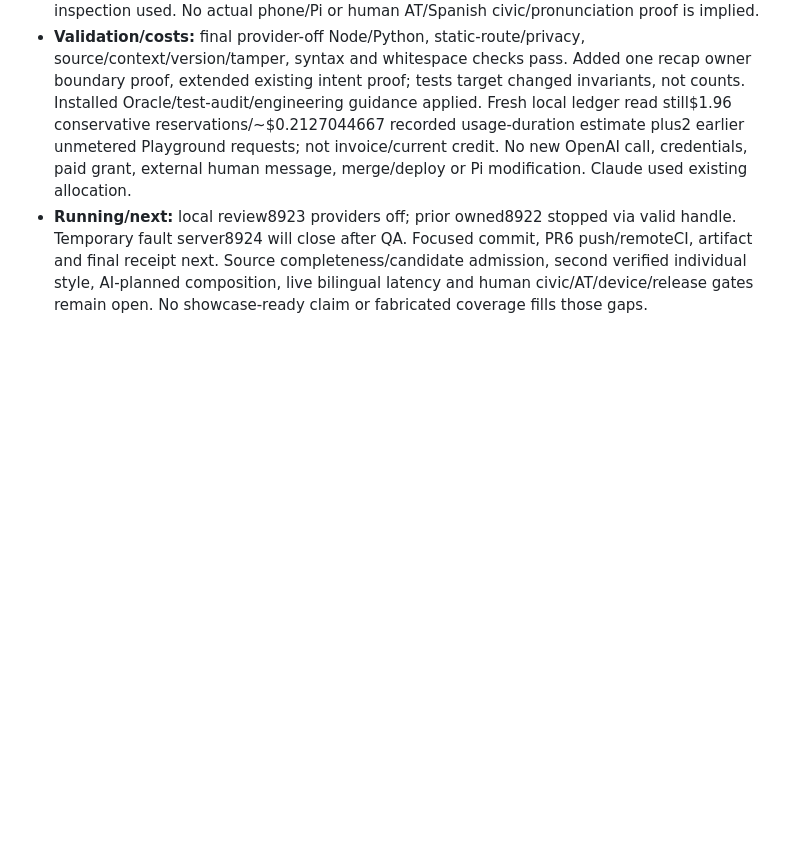
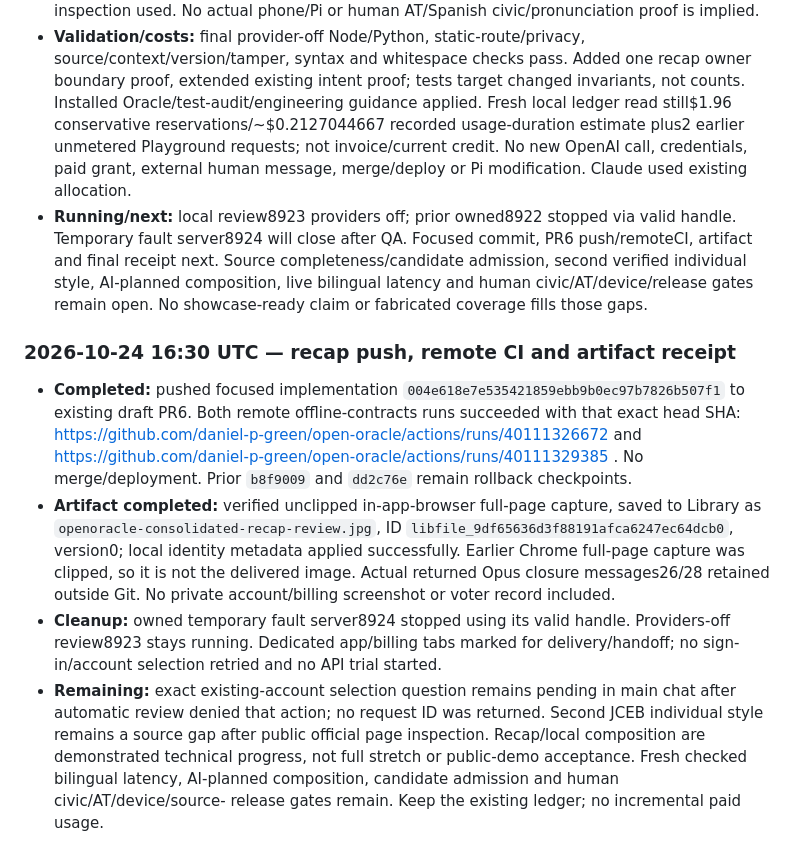
Before and after one commit to daniel-p-green/open-oracle, a Markdown page: logs.md, the part around the change. GitHub-like rendering; blank space fills up the shorter version.

Commit message:
Record recap CI, review artifact and remaining acceptance gates

```diff
--- a/logs.md
+++ b/logs.md
@@ -1560,3 +1560,27 @@ This is a backfill, not a contemporaneous event stream.
   admission, second verified individual style, AI-planned composition, live
   bilingual latency and human civic/AT/device/release gates remain open. No
   showcase-ready claim or fabricated coverage fills those gaps.
+
+### 2026-10-24 16:30 UTC — recap push, remote CI and artifact receipt
+
+- **Completed:** pushed focused implementation `004e618e7e535421859ebb9b0ec97b7826b507f1`
+  to existing draft PR6. Both remote offline-contracts runs succeeded with that
+  exact head SHA: https://github.com/daniel-p-green/open-oracle/actions/runs/40111326672
+  and https://github.com/daniel-p-green/open-oracle/actions/runs/40111329385 .
+  No merge/deployment. Prior `b8f9009` and `dd2c76e` remain rollback checkpoints.
+- **Artifact completed:** verified unclipped in-app-browser full-page capture,
+  saved to Library as `openoracle-consolidated-recap-review.jpg`, ID
+  `libfile_9df65636d3f88191afca6247ec64dcb0`, version0; local identity metadata
+  applied successfully. Earlier Chrome full-page capture was clipped, so it is
+  not the delivered image. Actual returned Opus closure messages26/28 retained
+  outside Git. No private account/billing screenshot or voter record included.
+- **Cleanup:** owned temporary fault server8924 stopped using its valid handle.
+  Providers-off review8923 stays running. Dedicated app/billing tabs marked for
+  delivery/handoff; no sign-in/account selection retried and no API trial started.
+- **Remaining:** exact existing-account selection question remains pending in
+  main chat after automatic review denied that action; no request ID was returned.
+  Second JCEB individual style remains a source gap after public official page
+  inspection. Recap/local composition are demonstrated technical progress, not
+  full stretch or public-demo acceptance. Fresh checked bilingual latency,
+  AI-planned composition, candidate admission and human civic/AT/device/source-
+  release gates remain. Keep the existing ledger; no incremental paid usage.
```
Also changed, not shown: docs/rebuild/DEMO-ACCEPTANCE.md (+12 -0 lines).
